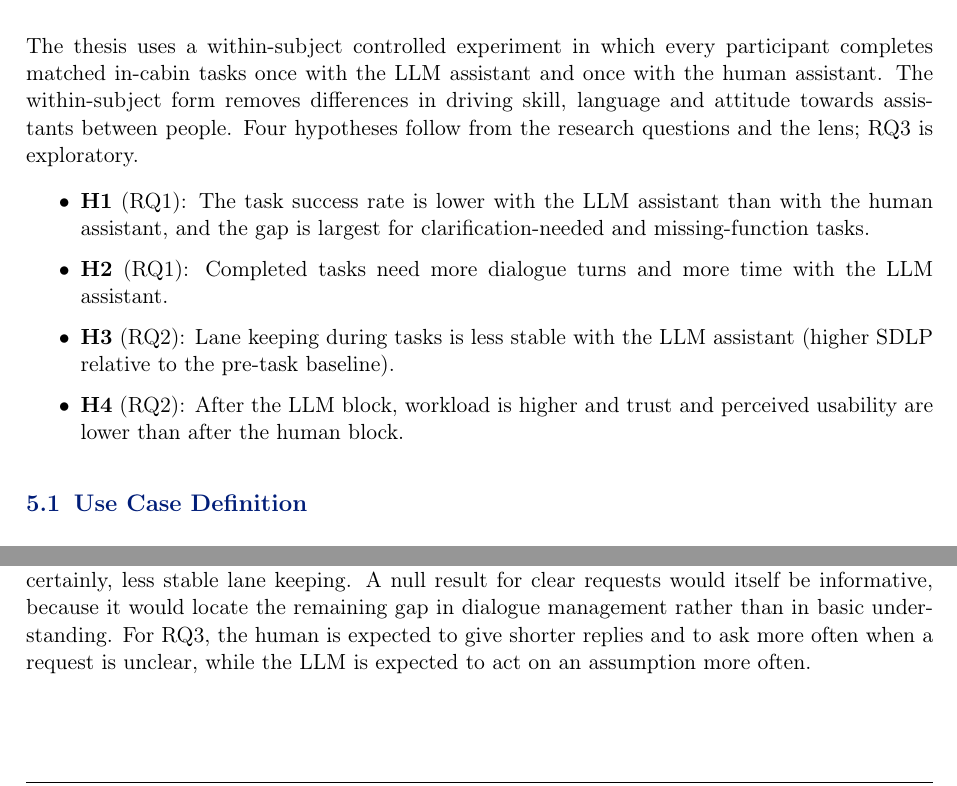
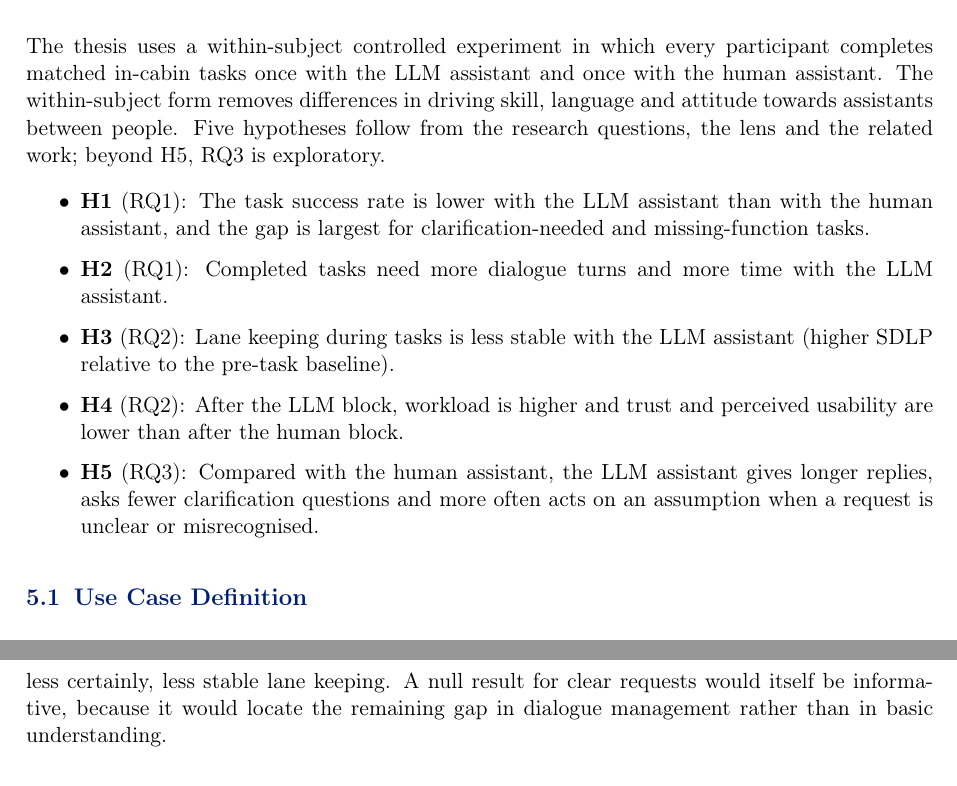
Before and after one commit to mcrumdw/thesis_expose_template, a LaTeX document (expose.tex): two parts of pages 6 and 10 of 13 before the commit and two parts of pages 6 and 11 of 13 after it, joined at a grey line, cut so that both start at the same text. Compiled offline with pdfLaTeX.

Commit message:
C-023: 5, 5.5, 6 - H5 for RQ3: longer replies, fewer clarification questions, more acting on assumptions
Co-Authored-By: Claude Opus 5.5 <noreply@anthropic.com>
Claude-Session: https://claude.ai/code/session_012E4P5Lpk8ftbFwujLepipF

```diff
--- a/expose.tex
+++ b/expose.tex
@@ -343,13 +343,14 @@ RQ1 addresses task success and efficiency, RQ2 driving and experience, and RQ3 h
 
 The thesis uses a within-subject controlled experiment in which every participant completes matched in-cabin tasks once with the LLM assistant and once with the human assistant.
 The within-subject form removes differences in driving skill, language and attitude towards assistants between people.
-Four hypotheses follow from the research questions and the lens; RQ3 is exploratory.
+Five hypotheses follow from the research questions, the lens and the related work; beyond H5, RQ3 is exploratory.
 
 \begin{itemize}
     \item \textbf{H1} (RQ1): The task success rate is lower with the LLM assistant than with the human assistant, and the gap is largest for clarification-needed and missing-function tasks.
     \item \textbf{H2} (RQ1): Completed tasks need more dialogue turns and more time with the LLM assistant.
     \item \textbf{H3} (RQ2): Lane keeping during tasks is less stable with the LLM assistant (higher SDLP relative to the pre-task baseline).
     \item \textbf{H4} (RQ2): After the LLM block, workload is higher and trust and perceived usability are lower than after the human block.
+    \item \textbf{H5} (RQ3): Compared with the human assistant, the LLM assistant gives longer replies, asks fewer clarification questions and more often acts on an assumption when a request is unclear or misrecognised.
 \end{itemize}
 
 \subsection{Use Case Definition}
@@ -514,7 +515,6 @@ From this comparison the thesis derives design recommendations for German-langua
 It is expected that the LLM assistant matches the human on clear requests and falls behind on requests that need a clarifying question or ask for a missing function.
 It is further expected that these failures cost extra turns, which should show as higher workload, lower trust and, less certainly, less stable lane keeping.
 A null result for clear requests would itself be informative, because it would locate the remaining gap in dialogue management rather than in basic understanding.
-For RQ3, the human is expected to give shorter replies and to ask more often when a request is unclear, while the LLM is expected to act on an assumption more often.
 
 The results are limited to one model, a simulator, a mainly student sample and the German language.
 The human reference is a briefly trained participant, so it shows what an ordinary co-driver achieves with the same tools, not what an expert operator would.
```
Also changed, not shown: expose.tex (2 more changed lines).
